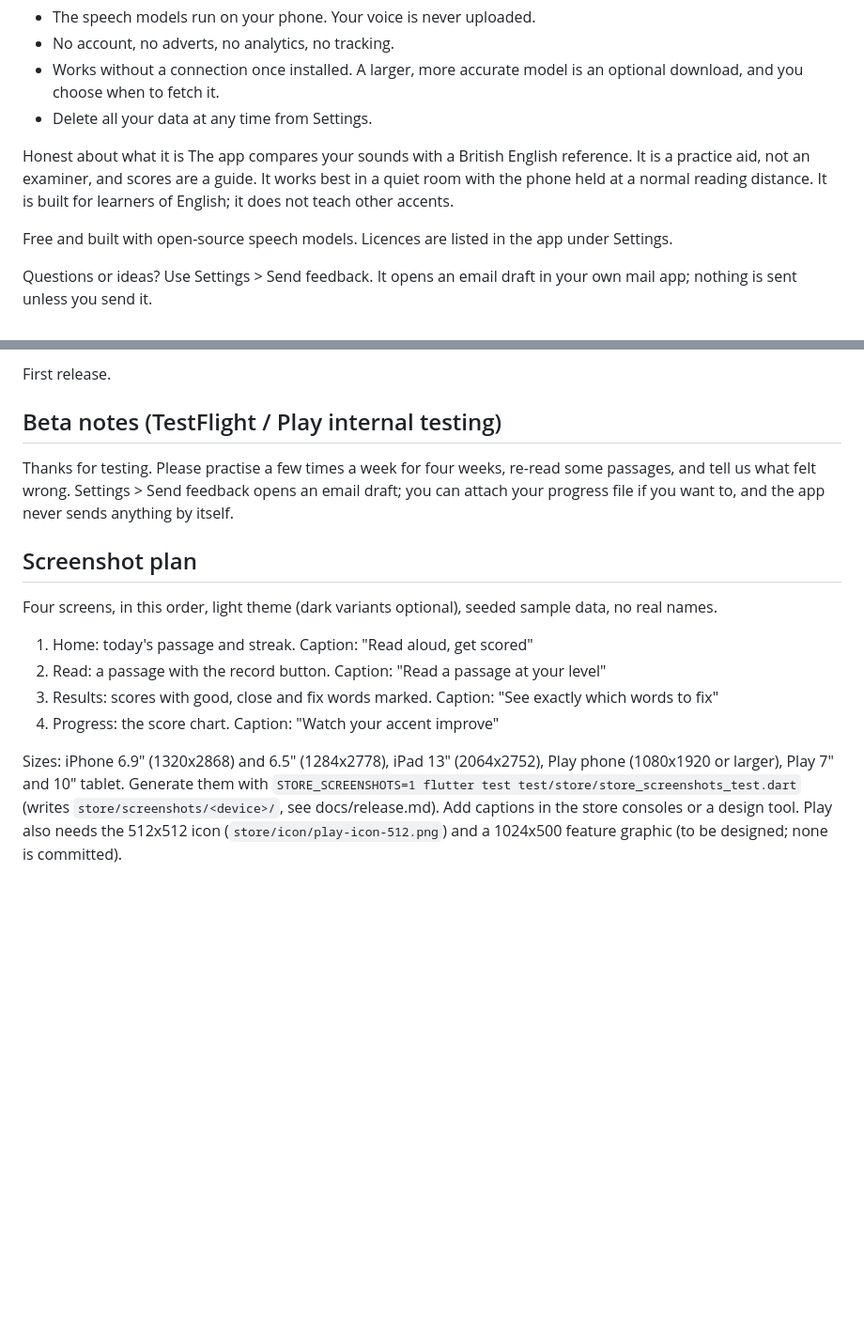
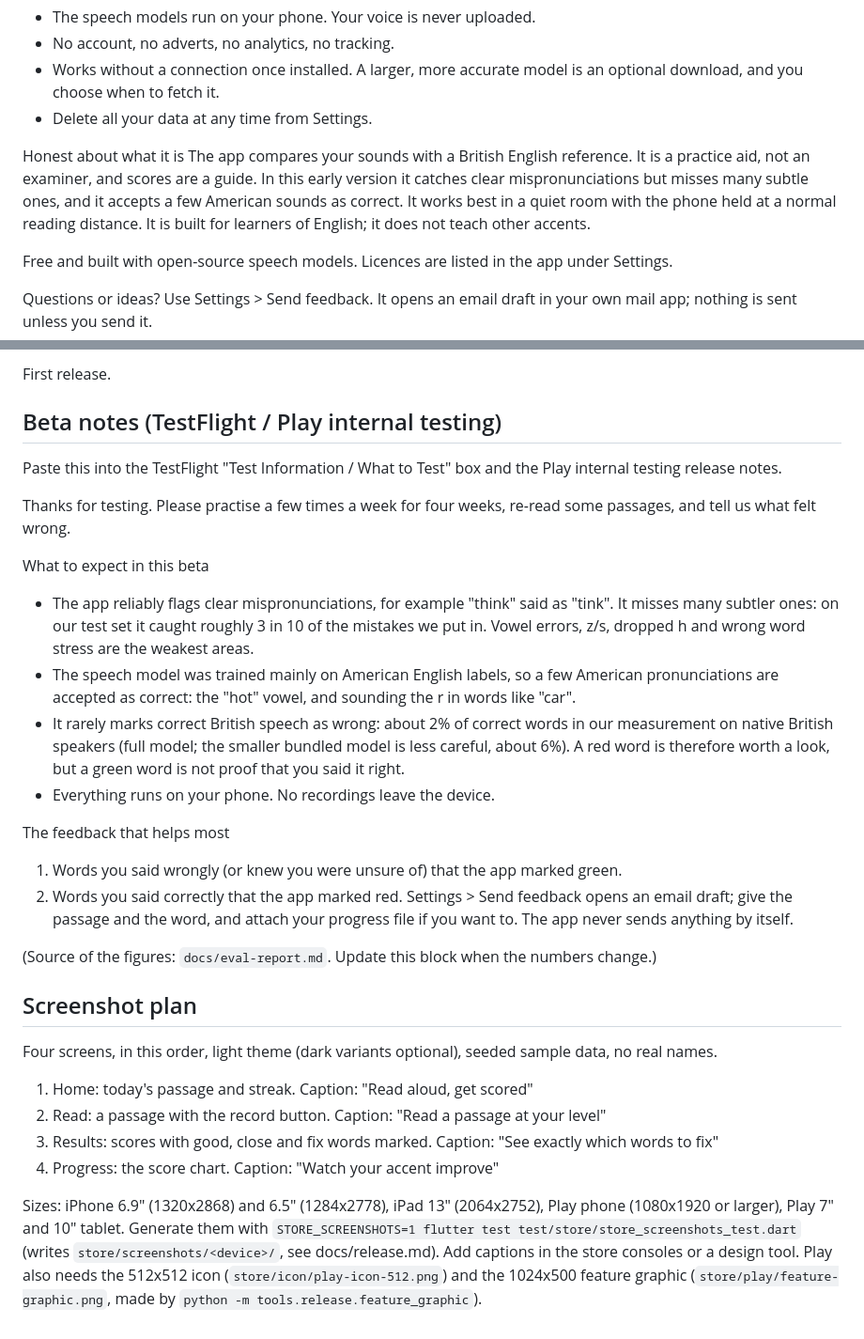
Before and after one commit to idawud/UK-Pronunciation-Coach, a Markdown page: store/listing.md, 2 parts joined by grey strips. Shown at 94% size. Drawn GitHub-style; blank space fills up the shorter version.

```diff
--- a/store/listing.md
+++ b/store/listing.md
@@ -37,7 +37,7 @@ Private and offline
 - Delete all your data at any time from Settings.
 
 Honest about what it is
-The app compares your sounds with a British English reference. It is a practice aid, not an examiner, and scores are a guide. It works best in a quiet room with the phone held at a normal reading distance. It is built for learners of English; it does not teach other accents.
+The app compares your sounds with a British English reference. It is a practice aid, not an examiner, and scores are a guide. In this early version it catches clear mispronunciations but misses many subtle ones, and it accepts a few American sounds as correct. It works best in a quiet room with the phone held at a normal reading distance. It is built for learners of English; it does not teach other accents.
 
 Free and built with open-source speech models. Licences are listed in the app under Settings.
 
@@ -53,9 +53,31 @@ First release.
 
 ## Beta notes (TestFlight / Play internal testing)
 
+Paste this into the TestFlight "Test Information / What to Test" box and the Play internal
+testing release notes.
+
 Thanks for testing. Please practise a few times a week for four weeks, re-read some passages,
-and tell us what felt wrong. Settings > Send feedback opens an email draft; you can attach your
-progress file if you want to, and the app never sends anything by itself.
+and tell us what felt wrong.
+
+What to expect in this beta
+- The app reliably flags clear mispronunciations, for example "think" said as "tink". It misses
+  many subtler ones: on our test set it caught roughly 3 in 10 of the mistakes we put in. Vowel
+  errors, z/s, dropped h and wrong word stress are the weakest areas.
+- The speech model was trained mainly on American English labels, so a few American
+  pronunciations are accepted as correct: the "hot" vowel, and sounding the r in words like "car".
+- It rarely marks correct British speech as wrong: about 2% of correct words in our
+  measurement on native British speakers (full model; the smaller bundled model is less
+  careful, about 6%). A red word is therefore worth a look, but a green word is not proof
+  that you said it right.
+- Everything runs on your phone. No recordings leave the device.
+
+The feedback that helps most
+1. Words you said wrongly (or knew you were unsure of) that the app marked green.
+2. Words you said correctly that the app marked red.
+Settings > Send feedback opens an email draft; give the passage and the word, and attach your
+progress file if you want to. The app never sends anything by itself.
+
+(Source of the figures: `docs/eval-report.md`. Update this block when the numbers change.)
 
 ## Screenshot plan
 
@@ -70,5 +92,5 @@ Sizes: iPhone 6.9" (1320x2868) and 6.5" (1284x2778), iPad 13" (2064x2752), Play
 (1080x1920 or larger), Play 7" and 10" tablet. Generate them with
 `STORE_SCREENSHOTS=1 flutter test test/store/store_screenshots_test.dart` (writes
 `store/screenshots/<device>/`, see docs/release.md). Add captions in the store consoles or a design tool.
-Play also needs the 512x512 icon (`store/icon/play-icon-512.png`) and a 1024x500 feature graphic
-(to be designed; none is committed).
+Play also needs the 512x512 icon (`store/icon/play-icon-512.png`) and the 1024x500 feature graphic
+(`store/play/feature-graphic.png`, made by `python -m tools.release.feature_graphic`).
```
Also changed, not shown: README.md (+12 -0 lines).
